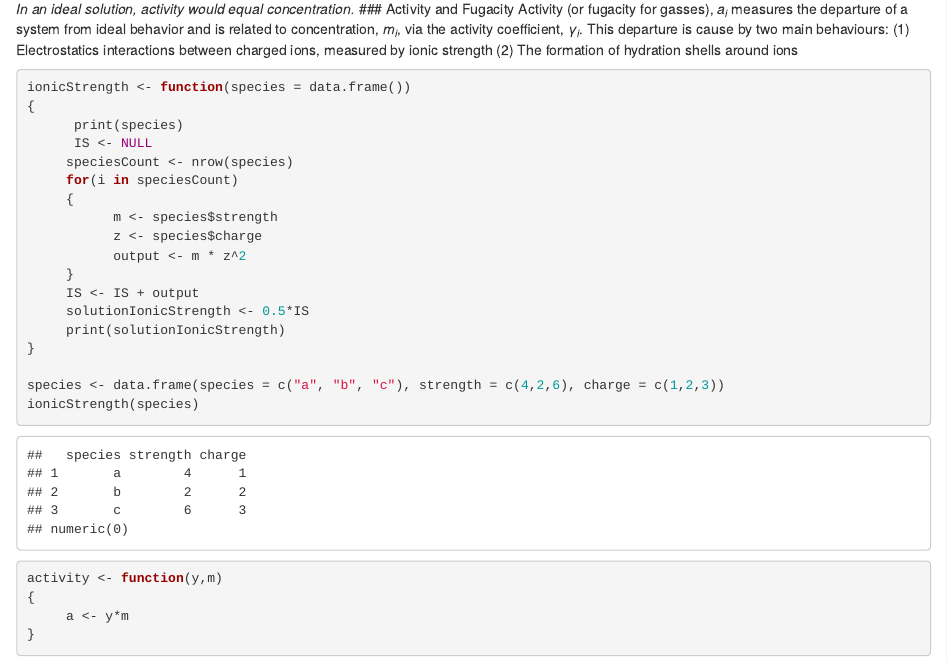
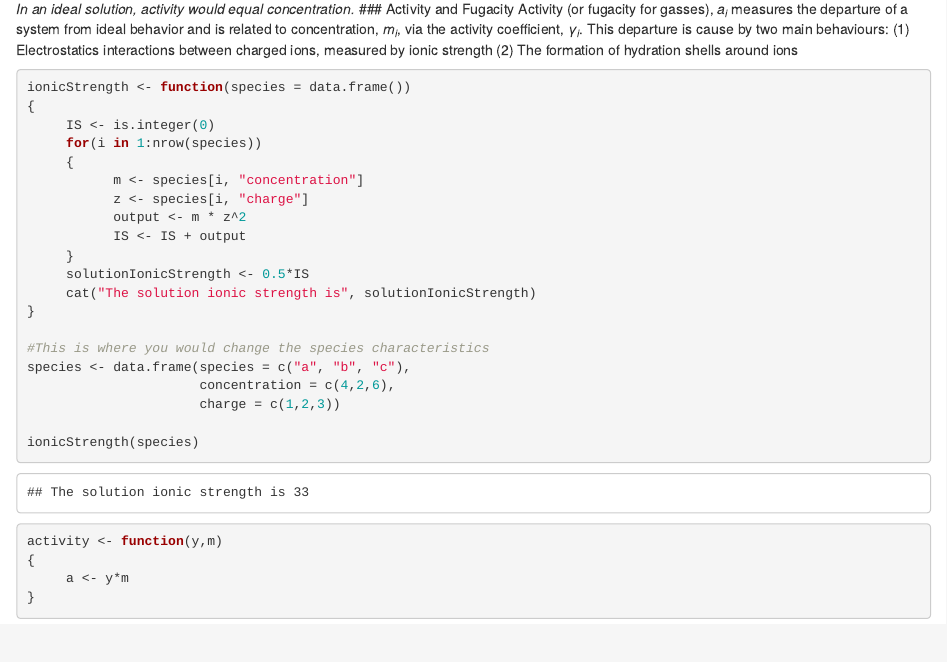
Before and after one commit to michaelaeammaSMU/EnvironmentalGeochemistry, an R Markdown document (Activity Coefficients.Rmd): the page in a window 1100 px wide, from 160 px down. Rendered offline with R 4.5, knitr and Pandoc, with nearby package versions.

Commit message:
update ionicStrength

````diff
--- a/Activity Coefficients.Rmd
+++ b/Activity Coefficients.Rmd
@@ -16,21 +16,23 @@ This departure is cause by two main behaviours:
 ```{r, message=FALSE}
 ionicStrength <- function(species = data.frame())
 {
-      print(species)
-      IS <- NULL
-     speciesCount <- nrow(species)
-     for(i in speciesCount)
+     IS <- is.integer(0)
+     for(i in 1:nrow(species))
      {
-           m <- species$strength
-           z <- species$charge
+           m <- species[i, "concentration"]
+           z <- species[i, "charge"]
            output <- m * z^2
+           IS <- IS + output
      }
-     IS <- IS + output
      solutionIonicStrength <- 0.5*IS
-     print(solutionIonicStrength)
+     cat("The solution ionic strength is", solutionIonicStrength)
 }
 
-species <- data.frame(species = c("a", "b", "c"), strength = c(4,2,6), charge = c(1,2,3))
+#This is where you would change the species characteristics
+species <- data.frame(species = c("a", "b", "c"),
+                      concentration = c(4,2,6),
+                      charge = c(1,2,3))
+
 ionicStrength(species)
 
 activity <- function(y,m)
````
